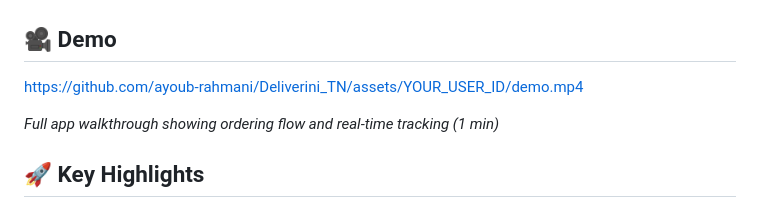
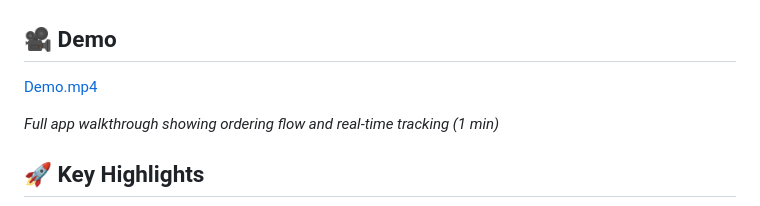
Before and after one commit to ayoub-rahmani/Deliverini_TN, a Markdown page: README.md, the part around the change. Drawn GitHub-style.

```diff
--- a/README.md
+++ b/README.md
@@ -53,7 +53,7 @@
 
 ## 🎥 Demo
 
-https://github.com/ayoub-rahmani/Deliverini_TN/assets/YOUR_USER_ID/demo.mp4
+[Demo.mp4](https://github.com/ayoub-rahmani/Deliverini_TN/blob/master/demo.mp4)
 
 *Full app walkthrough showing ordering flow and real-time tracking (1 min)*
 
```
